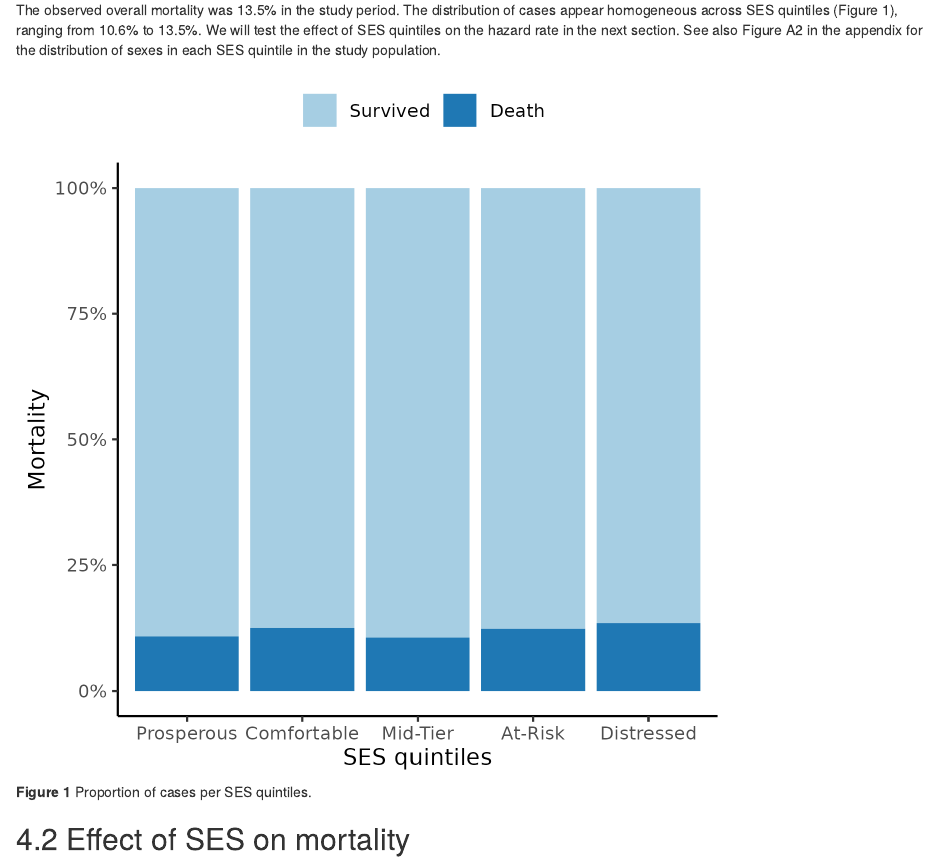
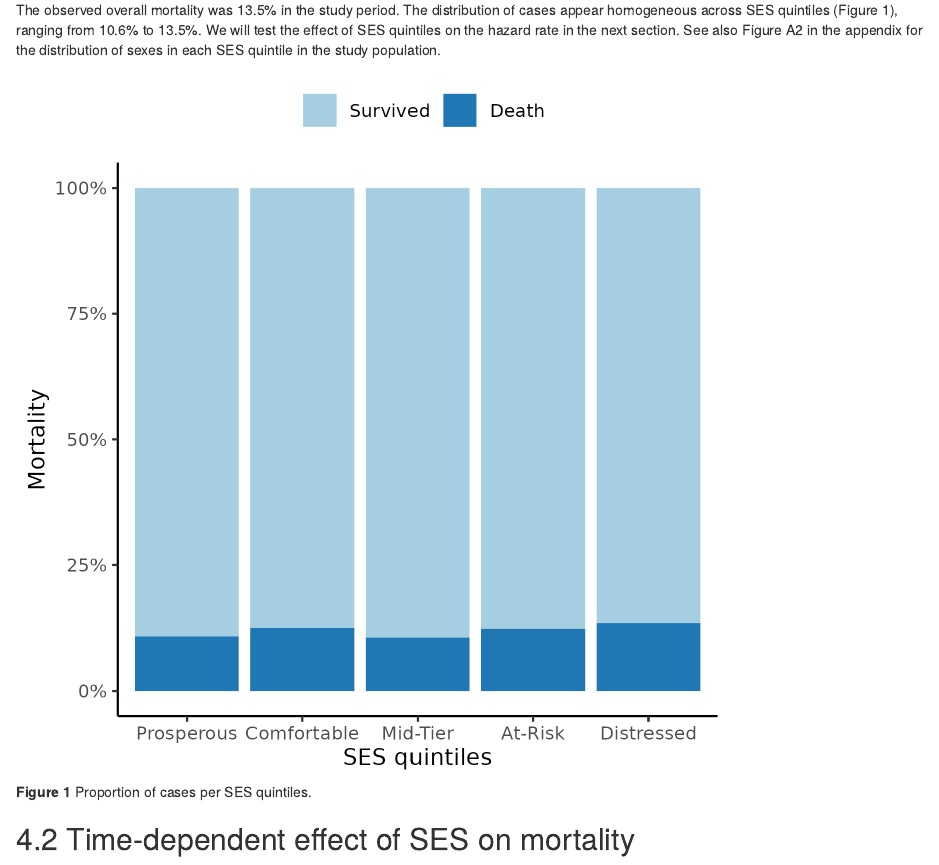
Before and after one commit to philsf-biostat/SAR-2023-016-BH, an R Markdown document (report/SAR-2023-016-BH-v01.Rmd): the page in a window 1100 px wide, from 1410 px down. Rendered offline with R 4.5, knitr and Pandoc, with nearby package versions; the code chunks are not run, so their results and figures are left out.

Commit message:
section renamed to address new scope

````diff
--- a/report/SAR-2023-016-BH-v01.Rmd
+++ b/report/SAR-2023-016-BH-v01.Rmd
@@ -131,7 +131,7 @@ See also Figure A2 in the appendix for the distribution of sexes in each SES qui
 knitr::include_graphics("../figures/outcome.png", error = FALSE)
 ```
 
-## Effect of SES on mortality
+## Time-dependent effect of SES on mortality
 
 The previous seizure disorder diagnosis was missing for most of the study population and was not included in the model as a covariate to preserve study power.
 After excluding participants with missing data from other variables a total of `r style_number(Nobs_model)` complete cases were available for analysis.
````
Also changed, not shown: report/SAR-2023-016-BH-v01.md.
